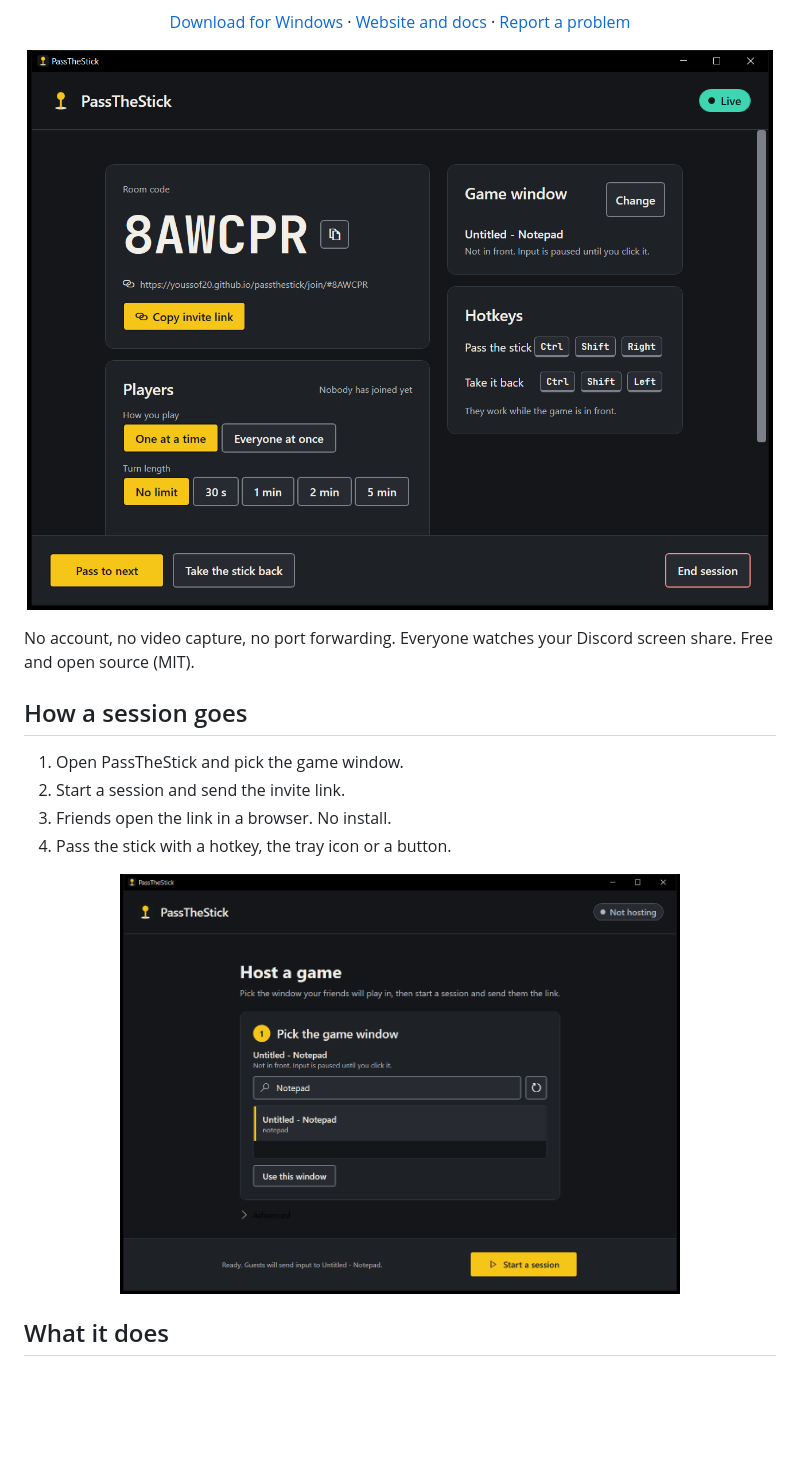
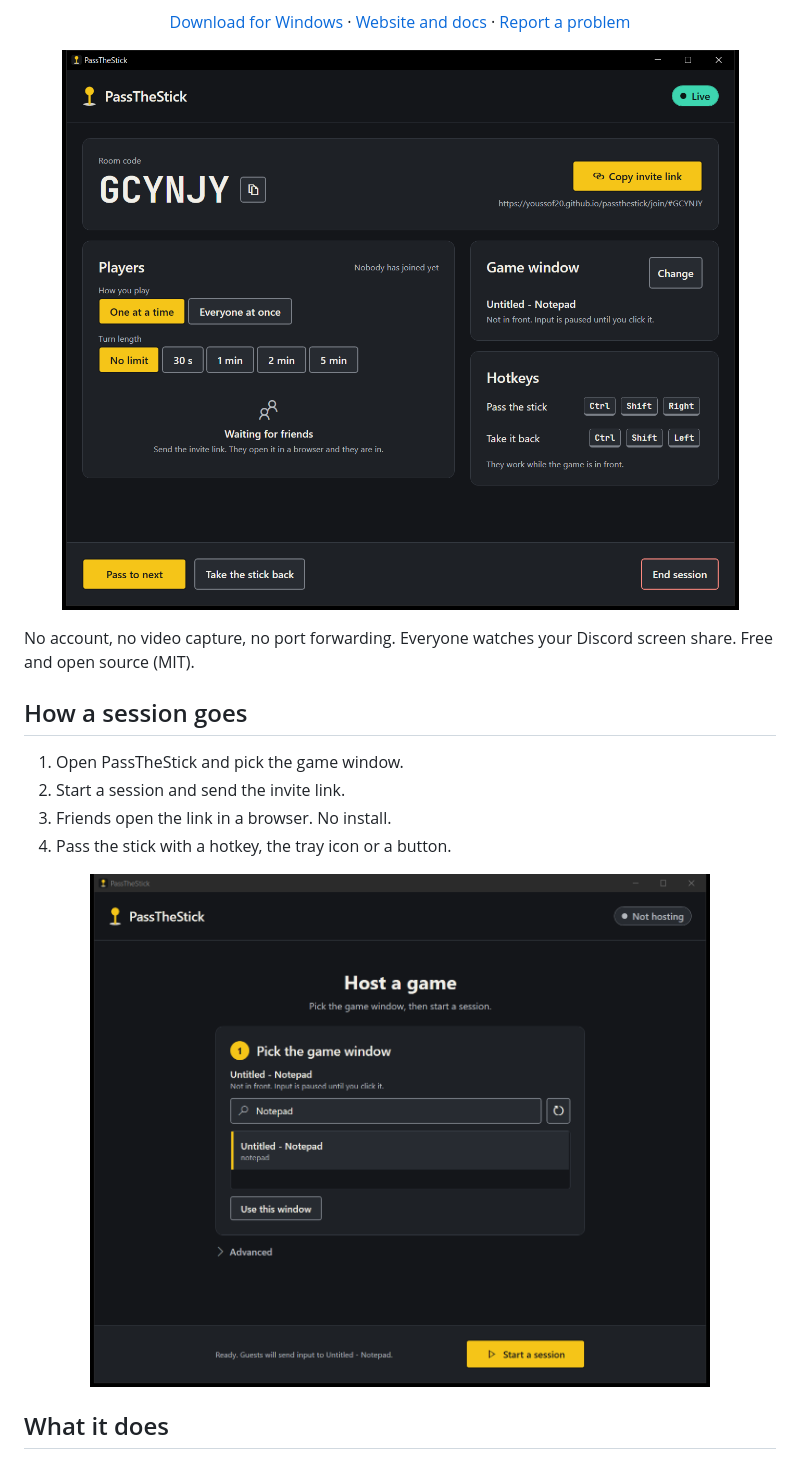
Before and after one commit to youssof20/passthestick, a Markdown page: README.md, the part around the change. Drawn GitHub-style; pictures changed too: docs/screenshots/hosting.png, docs/screenshots/main.png; blank space fills up the shorter version.

```diff
--- a/README.md
+++ b/README.md
@@ -29,7 +29,7 @@ No account, no video capture, no port forwarding. Everyone watches your Discord
 4. Pass the stick with a hotkey, the tray icon or a button.
 
 <p align="center">
-  <img src="docs/screenshots/main.png" width="560" alt="Setup screen: pick the game window, then start a session">
+  <img src="docs/screenshots/main.png" width="620" alt="Setup screen: pick the game window, then start a session">
 </p>
 
 ## What it does
```
Also changed, not shown: site/img/app-hosting.png (added), 10 other files.
